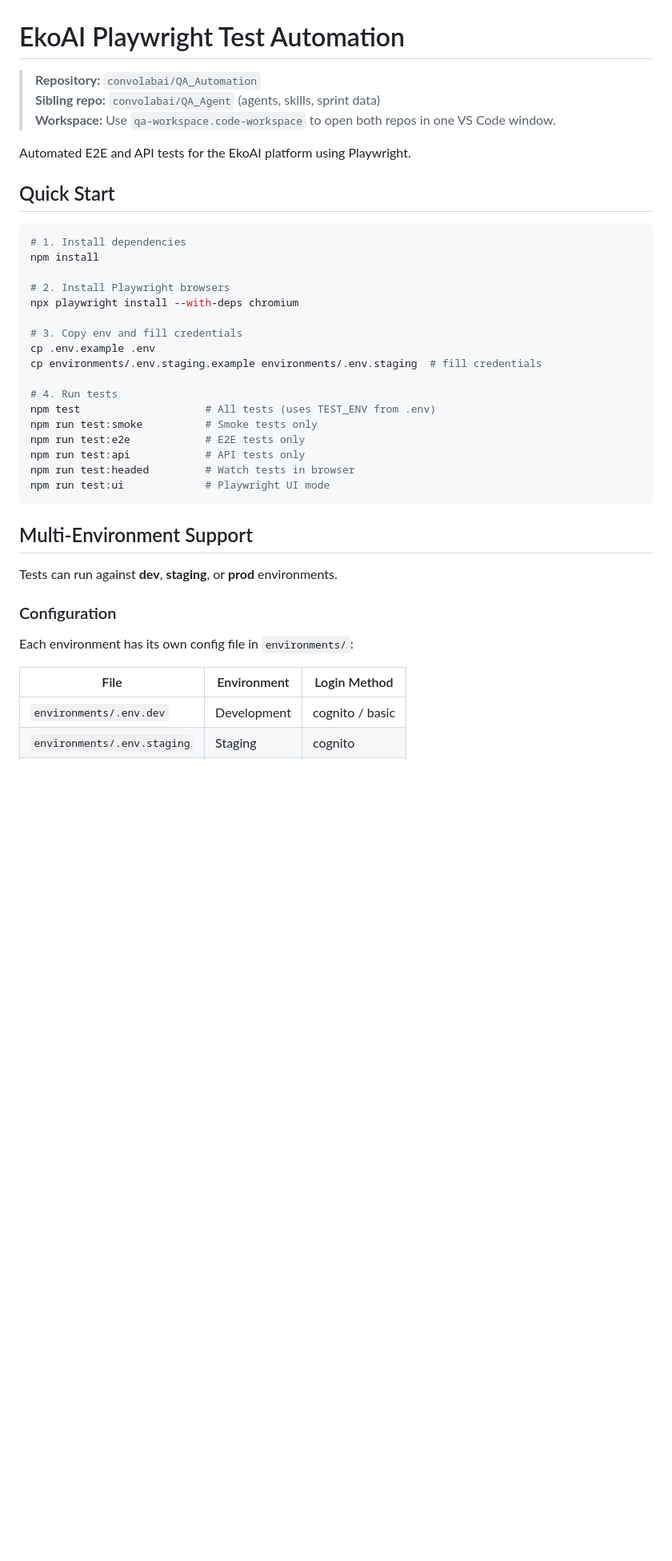
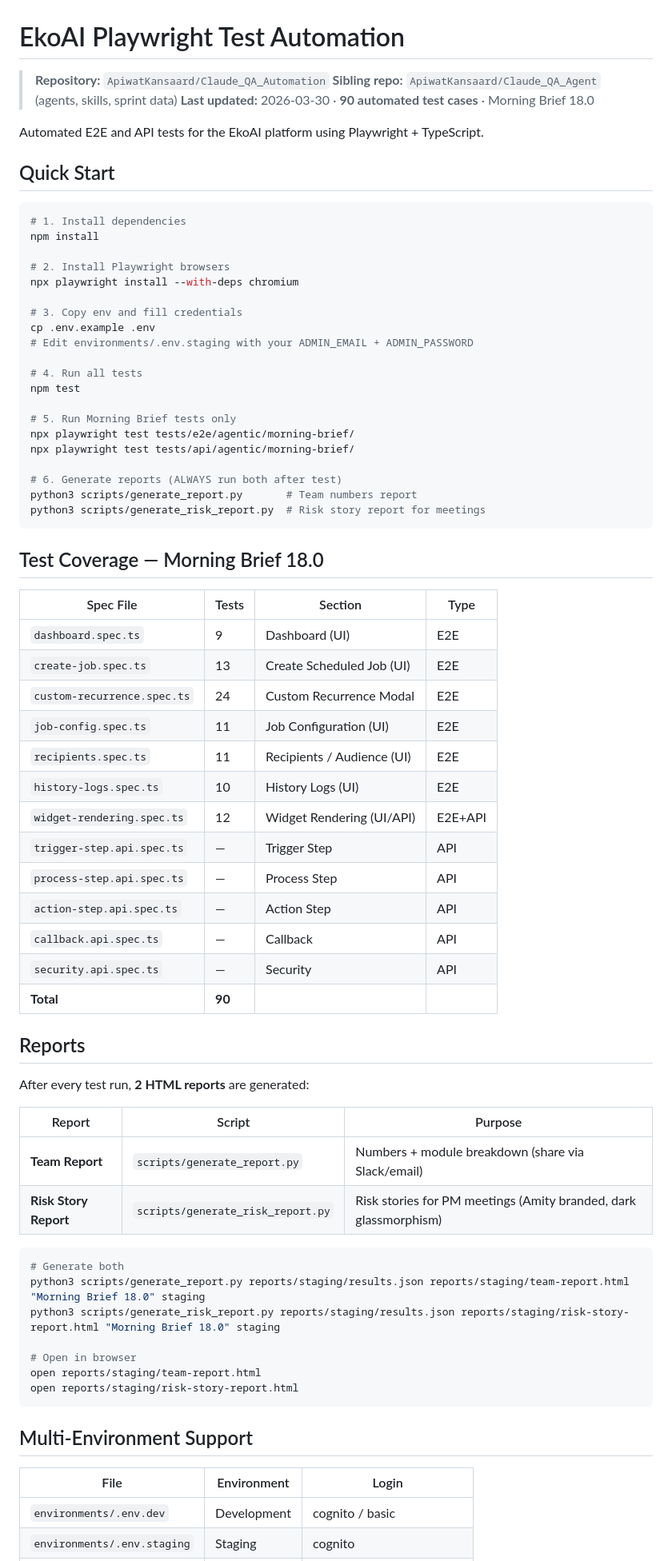
Before and after one commit to ApiwatKansaard/Claude_QA_Automation, a Markdown page: README.md, the part around one of its changes. Shown at 80% size. Rendered like a GitHub page; blank space fills up the shorter version.

````diff
--- a/README.md
+++ b/README.md
@@ -1,10 +1,10 @@
 # EkoAI Playwright Test Automation
 
-> **Repository:** `convolabai/QA_Automation`
-> **Sibling repo:** `convolabai/QA_Agent` (agents, skills, sprint data)
-> **Workspace:** Use `qa-workspace.code-workspace` to open both repos in one VS Code window.
+> **Repository:** `ApiwatKansaard/Claude_QA_Automation`
+> **Sibling repo:** `ApiwatKansaard/Claude_QA_Agent` (agents, skills, sprint data)
+> **Last updated:** 2026-03-30 · **90 automated test cases** · Morning Brief 18.0
 
-Automated E2E and API tests for the EkoAI platform using Playwright.
+Automated E2E and API tests for the EkoAI platform using Playwright + TypeScript.
 
 ## Quick Start
 
@@ -17,26 +17,60 @@ npx playwright install --with-deps chromium
 
 # 3. Copy env and fill credentials
 cp .env.example .env
-cp environments/.env.staging.example environments/.env.staging  # fill credentials
+# Edit environments/.env.staging with your ADMIN_EMAIL + ADMIN_PASSWORD
 
-# 4. Run tests
-npm test                    # All tests (uses TEST_ENV from .env)
-npm run test:smoke          # Smoke tests only
-npm run test:e2e            # E2E tests only
-npm run test:api            # API tests only
-npm run test:headed         # Watch tests in browser
-npm run test:ui             # Playwright UI mode
+# 4. Run all tests
+npm test
+
+# 5. Run Morning Brief tests only
+npx playwright test tests/e2e/agentic/morning-brief/
+npx playwright test tests/api/agentic/morning-brief/
+
+# 6. Generate reports (ALWAYS run both after test)
+python3 scripts/generate_report.py       # Team numbers report
+python3 scripts/generate_risk_report.py  # Risk story report for meetings
+```
+
+## Test Coverage — Morning Brief 18.0
+
+| Spec File | Tests | Section | Type |
+|---|---|---|---|
+| `dashboard.spec.ts` | 9 | Dashboard (UI) | E2E |
+| `create-job.spec.ts` | 13 | Create Scheduled Job (UI) | E2E |
+| `custom-recurrence.spec.ts` | 24 | Custom Recurrence Modal | E2E |
+| `job-config.spec.ts` | 11 | Job Configuration (UI) | E2E |
+| `recipients.spec.ts` | 11 | Recipients / Audience (UI) | E2E |
+| `history-logs.spec.ts` | 10 | History Logs (UI) | E2E |
+| `widget-rendering.spec.ts` | 12 | Widget Rendering (UI/API) | E2E+API |
+| `trigger-step.api.spec.ts` | — | Trigger Step | API |
+| `process-step.api.spec.ts` | — | Process Step | API |
+| `action-step.api.spec.ts` | — | Action Step | API |
+| `callback.api.spec.ts` | — | Callback | API |
+| `security.api.spec.ts` | — | Security | API |
+| **Total** | **90** | | |
+
+## Reports
+
+After every test run, **2 HTML reports** are generated:
+
+| Report | Script | Purpose |
+|---|---|---|
+| **Team Report** | `scripts/generate_report.py` | Numbers + module breakdown (share via Slack/email) |
+| **Risk Story Report** | `scripts/generate_risk_report.py` | Risk stories for PM meetings (Amity branded, dark glassmorphism) |
+
+```bash
+# Generate both
+python3 scripts/generate_report.py reports/staging/results.json reports/staging/team-report.html "Morning Brief 18.0" staging
+python3 scripts/generate_risk_report.py reports/staging/results.json reports/staging/risk-story-report.html "Morning Brief 18.0" staging
+
+# Open in browser
+open reports/staging/team-report.html
+open reports/staging/risk-story-report.html
 ```
 
 ## Multi-Environment Support
 
-Tests can run against **dev**, **staging**, or **prod** environments.
-
-### Configuration
-
-Each environment has its own config file in `environments/`:
-
-| File | Environment | Login Method |
+| File | Environment | Login |
 |---|---|---|
 | `environments/.env.dev` | Development | cognito / basic |
 | `environments/.env.staging` | Staging | cognito |
````
Also changed, not shown: other parts of README.md (+90 -112 lines).
